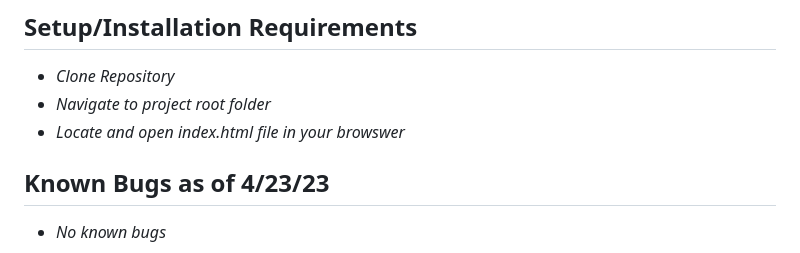
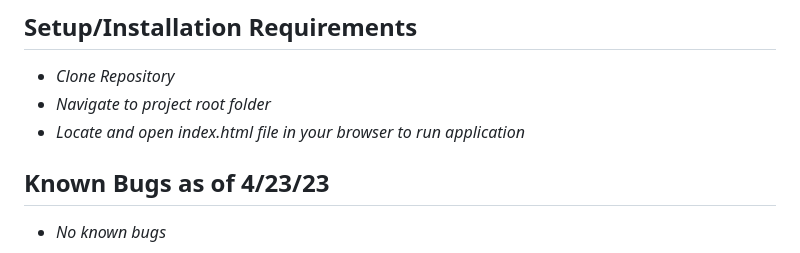
Before and after one commit to eusebiedev/pizza-parlor, a Markdown page: README.md, the part around one of its changes. Drawn GitHub-style.

```diff
--- a/README.md
+++ b/README.md
@@ -21,7 +21,7 @@ _A javascript focused project showcasing skills learned up to week 4 with a focu
 
 * _Clone Repository_
 * _Navigate to project root folder_
-* _Locate and open index.html file in your browswer_
+* _Locate and open index.html file in your browser to run application_
 
 ## Known Bugs as of 4/23/23
 
```
Also changed, not shown: other parts of README.md (+1 -1 lines).
